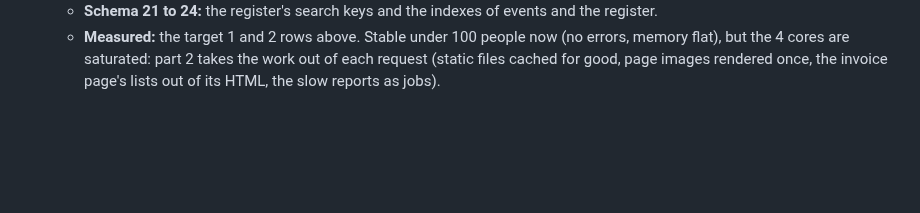
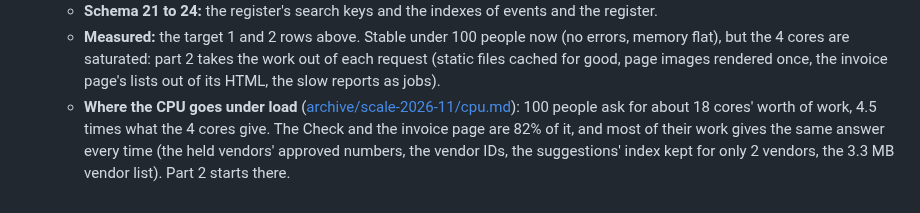
Before and after one commit to MNabikhel/AP_Processer, a Markdown page: docs/SCALE.md, the part around the change. Rendered like a GitHub page; blank space fills up the shorter version.

Commit message:
Where the CPU goes with 100 people on 100,000 invoices (phase 2 part 2's first target)
Co-Authored-By: Claude Opus 5.5 <noreply@anthropic.com>
Claude-Session: https://claude.ai/code/session_01KmznnM6Uni5SXM6Jaqdi3e

```diff
--- a/docs/SCALE.md
+++ b/docs/SCALE.md
@@ -100,3 +100,7 @@ Every number here was measured, with the machine, the command and the date. Esti
   - **Measured:** the target 1 and 2 rows above. Stable under 100 people now (no errors, memory flat), but the 4 cores
     are saturated: part 2 takes the work out of each request (static files cached for good, page images rendered once,
     the invoice page's lists out of its HTML, the slow reports as jobs).
+  - **Where the CPU goes under load** ([archive/scale-2026-11/cpu.md](archive/scale-2026-11/cpu.md)): 100 people
+    ask for about 18 cores' worth of work, 4.5 times what the 4 cores give. The Check and the invoice page are 82% of
+    it, and most of their work gives the same answer every time (the held vendors' approved numbers, the vendor IDs,
+    the suggestions' index kept for only 2 vendors, the 3.3 MB vendor list). Part 2 starts there.
```
Also changed, not shown: 1 other file.
